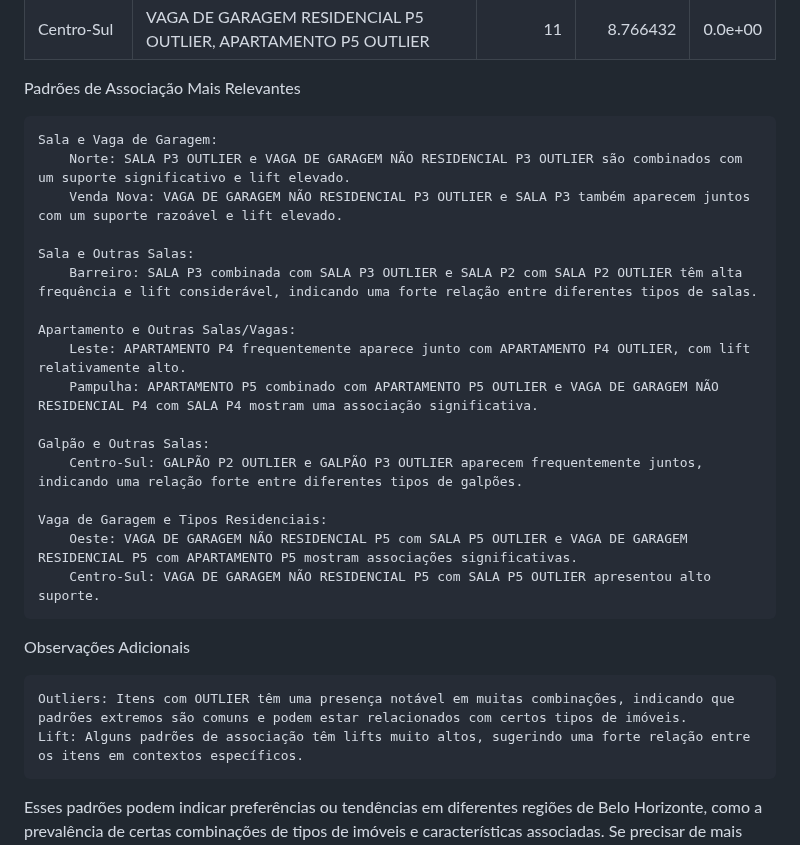
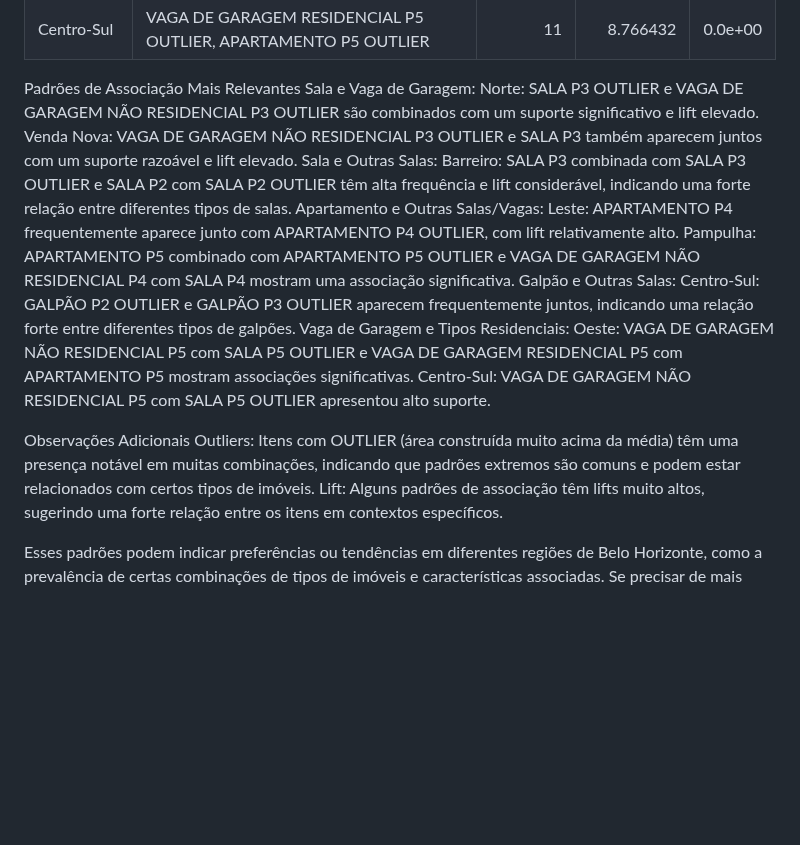
Before and after one commit to guinamen/aprendizado, a Markdown page: opusminer.md, the part around the change. GitHub-like rendering; blank space fills up the shorter version.

```diff
--- a/opusminer.md
+++ b/opusminer.md
@@ -105,28 +105,22 @@ Webb et al., argumentam que esse conjunto de itens poderia ser mais interessante
 |Centro-Sul |VAGA DE GARAGEM RESIDENCIAL P5 OUTLIER, APARTAMENTO P5 OUTLIER                                   |      11|   8.766432| 0.0e+00|
 
 Padrões de Associação Mais Relevantes
-
     Sala e Vaga de Garagem:
         Norte: SALA P3 OUTLIER e VAGA DE GARAGEM NÃO RESIDENCIAL P3 OUTLIER são combinados com um suporte significativo e lift elevado.
         Venda Nova: VAGA DE GARAGEM NÃO RESIDENCIAL P3 OUTLIER e SALA P3 também aparecem juntos com um suporte razoável e lift elevado.
-
     Sala e Outras Salas:
         Barreiro: SALA P3 combinada com SALA P3 OUTLIER e SALA P2 com SALA P2 OUTLIER têm alta frequência e lift considerável, indicando uma forte relação entre diferentes tipos de salas.
-
     Apartamento e Outras Salas/Vagas:
         Leste: APARTAMENTO P4 frequentemente aparece junto com APARTAMENTO P4 OUTLIER, com lift relativamente alto.
         Pampulha: APARTAMENTO P5 combinado com APARTAMENTO P5 OUTLIER e VAGA DE GARAGEM NÃO RESIDENCIAL P4 com SALA P4 mostram uma associação significativa.
-
     Galpão e Outras Salas:
         Centro-Sul: GALPÃO P2 OUTLIER e GALPÃO P3 OUTLIER aparecem frequentemente juntos, indicando uma relação forte entre diferentes tipos de galpões.
-
     Vaga de Garagem e Tipos Residenciais:
         Oeste: VAGA DE GARAGEM NÃO RESIDENCIAL P5 com SALA P5 OUTLIER e VAGA DE GARAGEM RESIDENCIAL P5 com APARTAMENTO P5 mostram associações significativas.
         Centro-Sul: VAGA DE GARAGEM NÃO RESIDENCIAL P5 com SALA P5 OUTLIER apresentou alto suporte.
 
 Observações Adicionais
-
-    Outliers: Itens com OUTLIER têm uma presença notável em muitas combinações, indicando que padrões extremos são comuns e podem estar relacionados com certos tipos de imóveis.
+    Outliers: Itens com OUTLIER (área construída muito acima da média) têm uma presença notável em muitas combinações, indicando que padrões extremos são comuns e podem estar relacionados com certos tipos de imóveis.
     Lift: Alguns padrões de associação têm lifts muito altos, sugerindo uma forte relação entre os itens em contextos específicos.
 
 Esses padrões podem indicar preferências ou tendências em diferentes regiões de Belo Horizonte, como a prevalência de certas combinações de tipos de imóveis e características associadas. Se precisar de mais detalhes sobre alguma associação específica ou de outra análise, estou à disposição!
```
